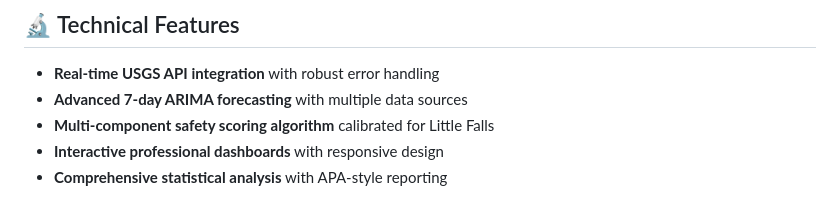
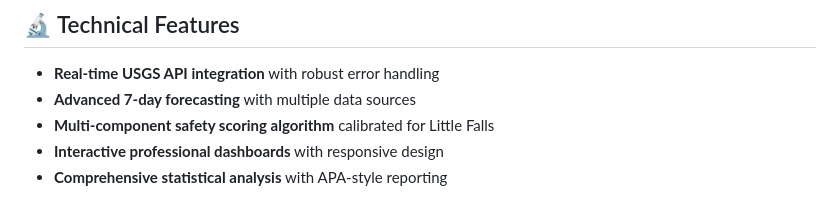
Before and after one commit to mbubulka/Data-Science-Homework, a Markdown page: README.md, the part around the change. Rendered like a GitHub page.

Commit message:
Remove ARIMA reference from forecasting description

```diff
--- a/README.md
+++ b/README.md
@@ -12,7 +12,7 @@ Sophisticated real-time analysis system combining USGS hydrological data with ad
 ## 🔬 Technical Features
 
 - **Real-time USGS API integration** with robust error handling
-- **Advanced 7-day ARIMA forecasting** with multiple data sources
+- **Advanced 7-day forecasting** with multiple data sources
 - **Multi-component safety scoring algorithm** calibrated for Little Falls
 - **Interactive professional dashboards** with responsive design
 - **Comprehensive statistical analysis** with APA-style reporting
```
